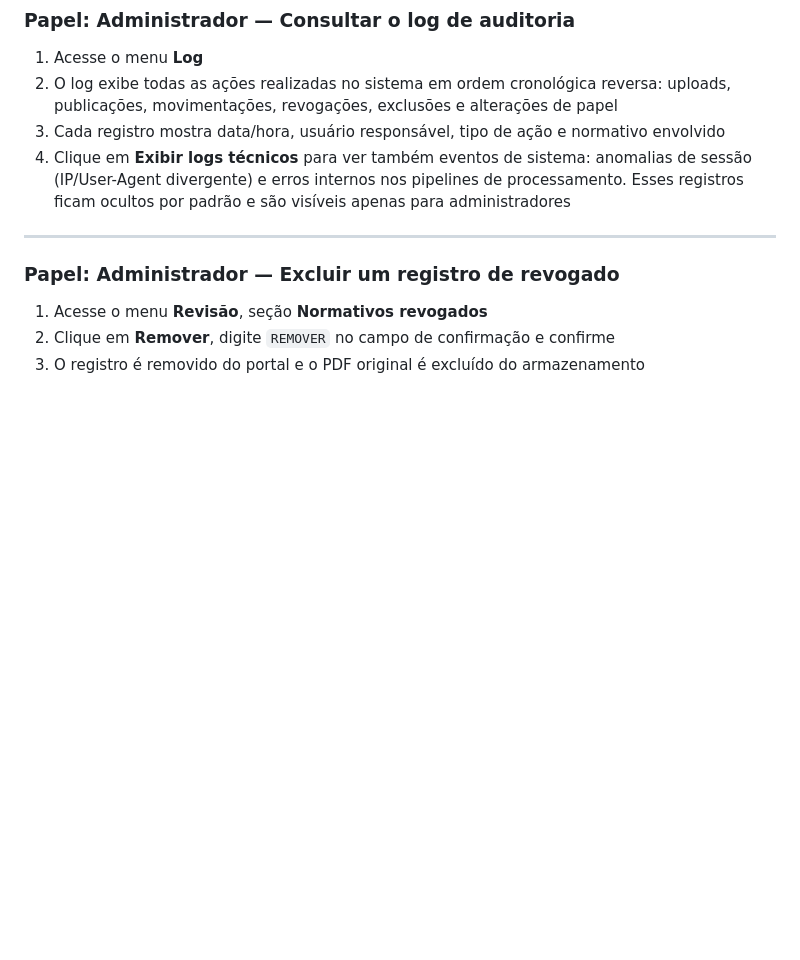
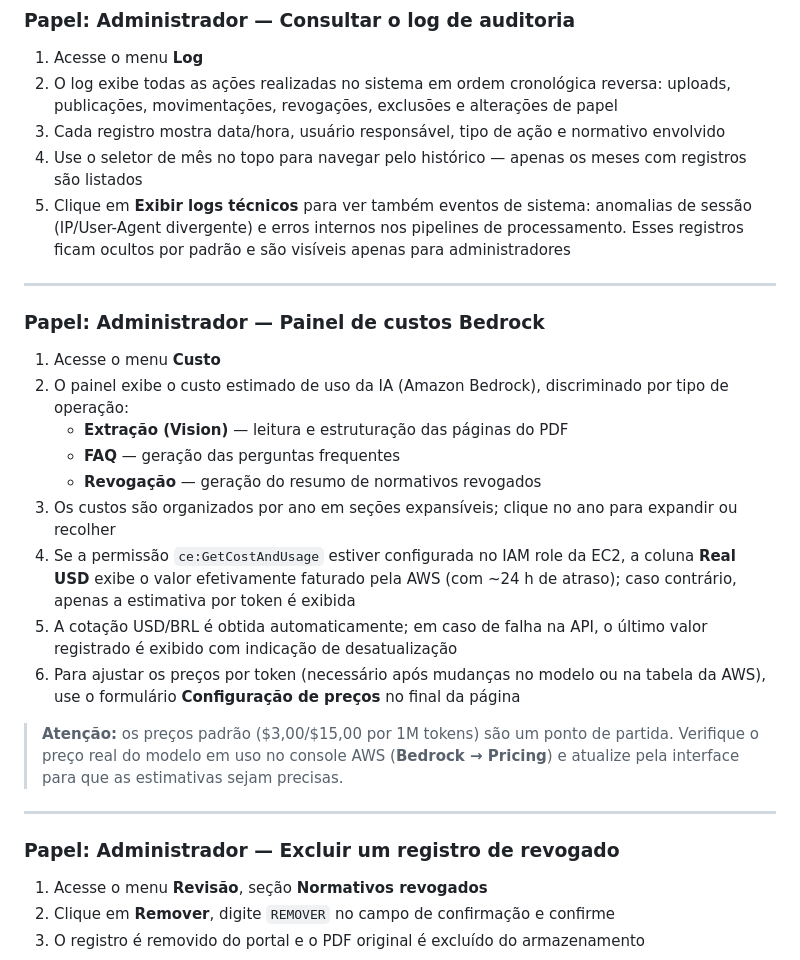
Before and after one commit to menzani/auto-ifsp-normas, a Markdown page: README.md, the part around the change. GitHub-like rendering; blank space fills up the shorter version.

Commit message:
docs: atualiza README com painel de custos e melhorias recentes
- Log: adiciona passo sobre seletor de mês no histórico
- Nova seção "Painel de custos Bedrock" para administradores:
  fluxo de uso, tipos de operação discriminados, Real USD via
  Cost Explorer, cotação automática USD/BRL e nota sobre calibração
  dos preços configurados vs preço real do modelo no AWS

Co-Authored-By: Claude Sonnet 4.6 <noreply@anthropic.com>

```diff
--- a/README.md
+++ b/README.md
@@ -108,7 +108,24 @@ O acesso é restrito a contas `@ifsp.edu.br` via Google Workspace. O papel padr
 1. Acesse o menu **Log**
 2. O log exibe todas as ações realizadas no sistema em ordem cronológica reversa: uploads, publicações, movimentações, revogações, exclusões e alterações de papel
 3. Cada registro mostra data/hora, usuário responsável, tipo de ação e normativo envolvido
-4. Clique em **Exibir logs técnicos** para ver também eventos de sistema: anomalias de sessão (IP/User-Agent divergente) e erros internos nos pipelines de processamento. Esses registros ficam ocultos por padrão e são visíveis apenas para administradores
+4. Use o seletor de mês no topo para navegar pelo histórico — apenas os meses com registros são listados
+5. Clique em **Exibir logs técnicos** para ver também eventos de sistema: anomalias de sessão (IP/User-Agent divergente) e erros internos nos pipelines de processamento. Esses registros ficam ocultos por padrão e são visíveis apenas para administradores
+
+---
+
+### Papel: Administrador — Painel de custos Bedrock
+
+1. Acesse o menu **Custo**
+2. O painel exibe o custo estimado de uso da IA (Amazon Bedrock), discriminado por tipo de operação:
+   - **Extração (Vision)** — leitura e estruturação das páginas do PDF
+   - **FAQ** — geração das perguntas frequentes
+   - **Revogação** — geração do resumo de normativos revogados
+3. Os custos são organizados por ano em seções expansíveis; clique no ano para expandir ou recolher
+4. Se a permissão `ce:GetCostAndUsage` estiver configurada no IAM role da EC2, a coluna **Real USD** exibe o valor efetivamente faturado pela AWS (com ~24 h de atraso); caso contrário, apenas a estimativa por token é exibida
+5. A cotação USD/BRL é obtida automaticamente; em caso de falha na API, o último valor registrado é exibido com indicação de desatualização
+6. Para ajustar os preços por token (necessário após mudanças no modelo ou na tabela da AWS), use o formulário **Configuração de preços** no final da página
+
+> **Atenção:** os preços padrão ($3,00/$15,00 por 1M tokens) são um ponto de partida. Verifique o preço real do modelo em uso no console AWS (**Bedrock → Pricing**) e atualize pela interface para que as estimativas sejam precisas.
 
 ---
 
```
